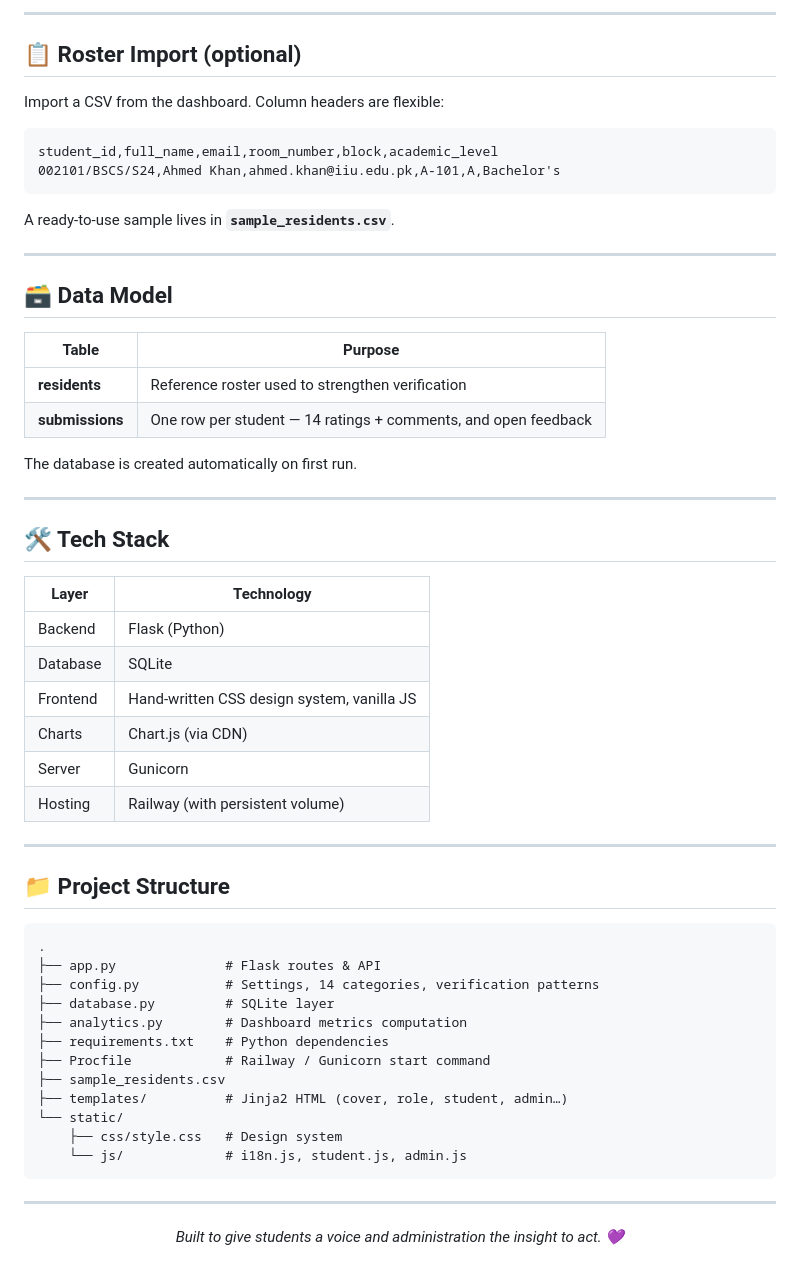
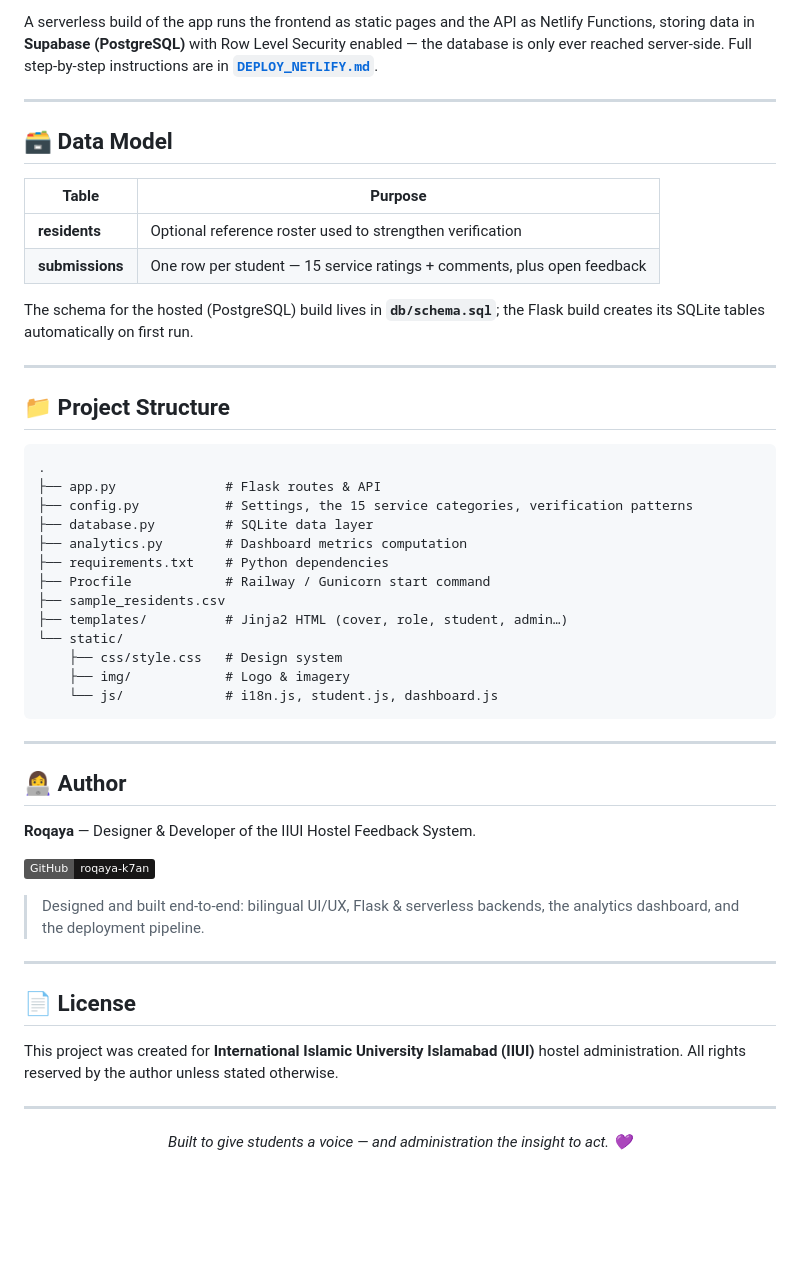
Before and after one commit to roqaya-k7an/Hostel-Feedback, a Markdown page: README.md, the part around one of its changes. GitHub-like rendering; badges without logos; blank space fills up the shorter version.

````diff
--- a/README.md
+++ b/README.md
@@ -120,40 +189,20 @@ export ADMIN_PASSWORD=yourstrongpassword
 
----
-
-## 📋 Roster Import (optional)
-
-Import a CSV from the dashboard. Column headers are flexible:
-
-```csv
-student_id,full_name,email,room_number,block,academic_level
-002101/BSCS/S24,Ahmed Khan,ahmed.khan@iiu.edu.pk,A-101,A,Bachelor's
-```
-
-A ready-to-use sample lives in **`sample_residents.csv`**.
+A serverless build of the app runs the frontend as static pages and the API as
+Netlify Functions, storing data in **Supabase (PostgreSQL)** with Row Level
+Security enabled — the database is only ever reached server-side. Full
+step-by-step instructions are in **[`DEPLOY_NETLIFY.md`](DEPLOY_NETLIFY.md)**.
 
 ---
 
 ## 🗃️ Data Model
 
 | Table | Purpose |
-|---|---|
-| **residents** | Reference roster used to strengthen verification |
-| **submissions** | One row per student — 14 ratings + comments, and open feedback |
+|-------|---------|
+| **residents** | Optional reference roster used to strengthen verification |
+| **submissions** | One row per student — 15 service ratings + comments, plus open feedback |
 
-The database is created automatically on first run.
-
----
-
-## 🛠️ Tech Stack
-
-| Layer | Technology |
-|---|---|
-| Backend | Flask (Python) |
-| Database | SQLite |
-| Frontend | Hand-written CSS design system, vanilla JS |
-| Charts | Chart.js (via CDN) |
-| Server | Gunicorn |
-| Hosting | Railway (with persistent volume) |
+The schema for the hosted (PostgreSQL) build lives in **`db/schema.sql`**; the
+Flask build creates its SQLite tables automatically on first run.
 
 ---
 
@@ -162,8 +211,8 @@ The database is created automatically on first run.
 ```
 .
 ├── app.py              # Flask routes & API
-├── config.py           # Settings, 14 categories, verification patterns
-├── database.py         # SQLite layer
+├── config.py           # Settings, the 15 service categories, verification patterns
+├── database.py         # SQLite data layer
 ├── analytics.py        # Dashboard metrics computation
 ├── requirements.txt    # Python dependencies
 ├── Procfile            # Railway / Gunicorn start command
@@ -171,9 +220,28 @@ The database is created automatically on first run.
 ├── templates/          # Jinja2 HTML (cover, role, student, admin…)
 └── static/
     ├── css/style.css   # Design system
-    └── js/             # i18n.js, student.js, admin.js
+    ├── img/            # Logo & imagery
+    └── js/             # i18n.js, student.js, dashboard.js
 ```
 
 ---
 
-<p align="center"><em>Built to give students a voice and administration the insight to act. 💜</em></p>
+## 👩‍💻 Author
+
+**Roqaya** — Designer & Developer of the IIUI Hostel Feedback System.
+
+[![GitHub](https://img.shields.io/badge/GitHub-roqaya--k7an-181717?logo=github&logoColor=white)](https://github.com/roqaya-k7an)
+
+> Designed and built end-to-end: bilingual UI/UX, Flask & serverless backends,
+> the analytics dashboard, and the deployment pipeline.
+
+---
+
+## 📄 License
+
+This project was created for **International Islamic University Islamabad (IIUI)**
+hostel administration. All rights reserved by the author unless stated otherwise.
+
+---
+
+<div align="center"><em>Built to give students a voice — and administration the insight to act. 💜</em></div>
````
Also changed, not shown: other parts of README.md (+129 -60 lines).
